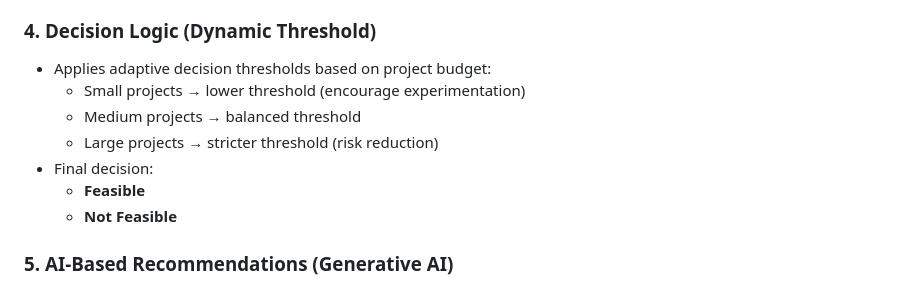
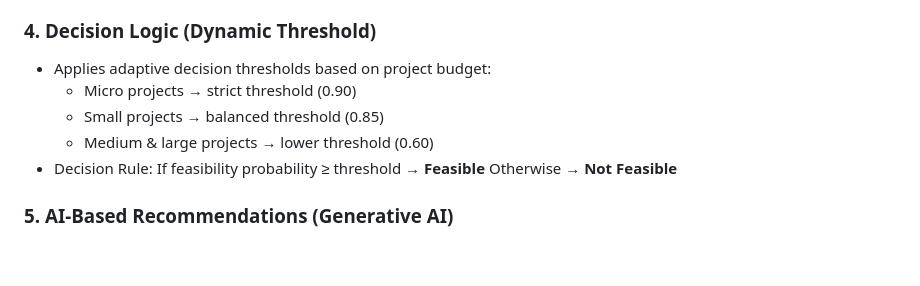
Before and after one commit to JoriAlshoshan/Jadwa-AI, a Markdown page: README.md, the part around the change. Rendered like a GitHub page; blank space fills up the shorter version.

```diff
--- a/README.md
+++ b/README.md
@@ -39,12 +39,13 @@ The platform aims to reduce uncertainty, support informed decision-making, and p
 
 ### 4. Decision Logic (Dynamic Threshold)
 - Applies adaptive decision thresholds based on project budget:
-  - Small projects → lower threshold (encourage experimentation)
-  - Medium projects → balanced threshold
-  - Large projects → stricter threshold (risk reduction)
-- Final decision:
-  - **Feasible**
-  - **Not Feasible**
+  - Micro projects → strict threshold (0.90)
+  - Small projects → balanced threshold (0.85)
+  - Medium & large projects → lower threshold (0.60)
+- Decision Rule:
+If feasibility probability ≥ threshold → **Feasible**
+Otherwise → **Not Feasible**
+
 
 ### 5. AI-Based Recommendations (Generative AI)
 - Generates structured, business-friendly recommendations
```
